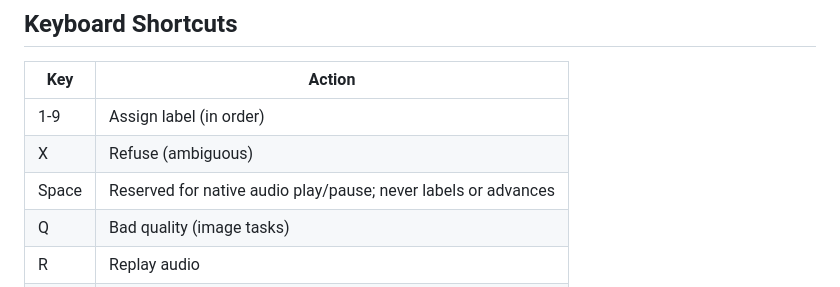
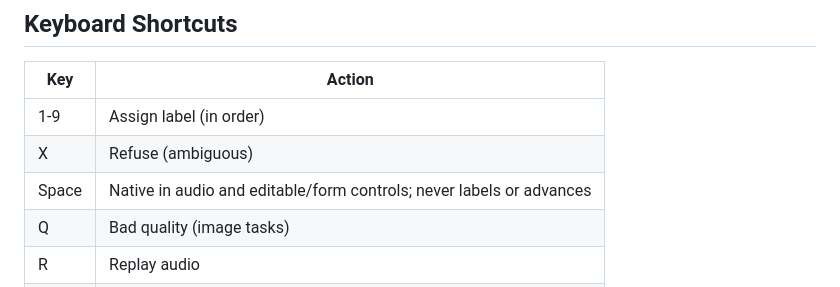
Before and after one commit to mitchins/image-labelling-server, a Markdown page: README.md, the part around the change. Drawn GitHub-style.

Commit message:
Clarify native Space exceptions

```diff
--- a/README.md
+++ b/README.md
@@ -191,7 +191,7 @@ python -m smart_label serve --config my_task.yaml
 |-----|--------|
 | 1-9 | Assign label (in order) |
 | X | Refuse (ambiguous) |
-| Space | Reserved for native audio play/pause; never labels or advances |
+| Space | Native in audio and editable/form controls; never labels or advances |
 | Q | Bad quality (image tasks) |
 | R | Replay audio |
 | Z | Undo last |
```
